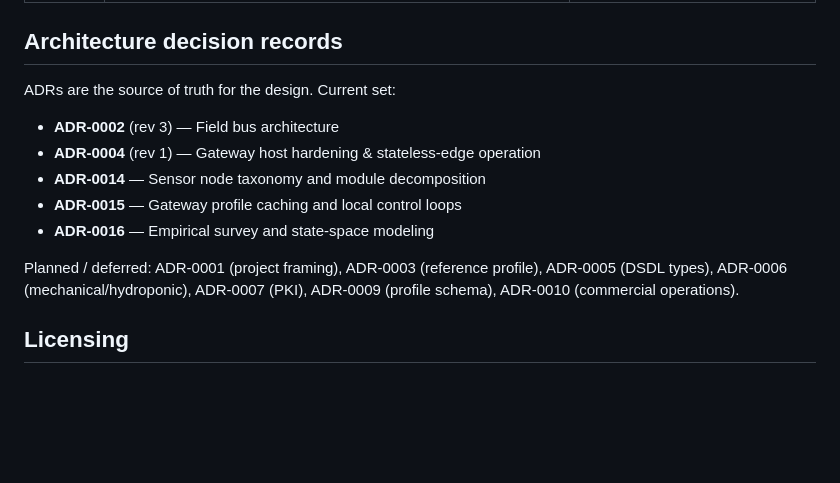
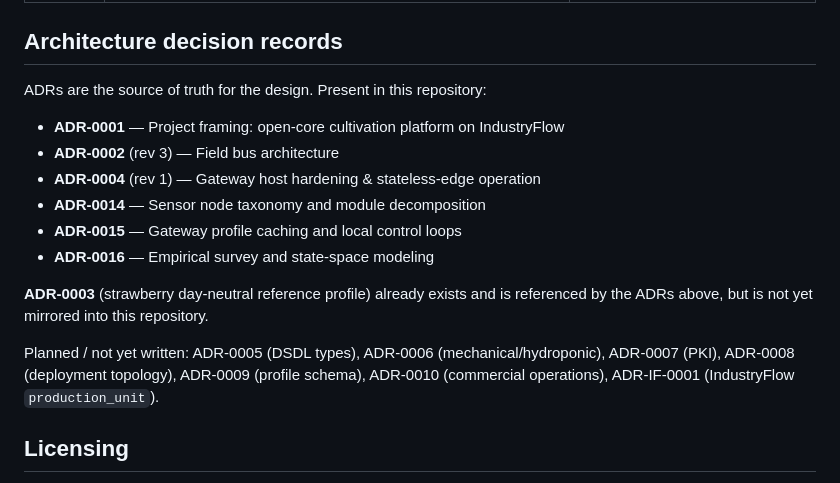
Before and after one commit to IIchukissII/IndustryGrow, a Markdown page: README.md, the part around the change. Rendered like a GitHub page; blank space fills up the shorter version.

Commit message:
Revise ADRs in README for clarity and completeness
Updated the list of Architecture Decision Records (ADRs) to include existing and planned items.

```diff
--- a/README.md
+++ b/README.md
@@ -71,17 +71,21 @@ populated-BOM, not by new designs.
 
 ## Architecture decision records
 
-ADRs are the source of truth for the design. Current set:
+ADRs are the source of truth for the design. Present in this repository:
 
+- **ADR-0001** — Project framing: open-core cultivation platform on IndustryFlow
 - **ADR-0002** (rev 3) — Field bus architecture
 - **ADR-0004** (rev 1) — Gateway host hardening & stateless-edge operation
 - **ADR-0014** — Sensor node taxonomy and module decomposition
 - **ADR-0015** — Gateway profile caching and local control loops
 - **ADR-0016** — Empirical survey and state-space modeling
 
-Planned / deferred: ADR-0001 (project framing), ADR-0003 (reference profile),
-ADR-0005 (DSDL types), ADR-0006 (mechanical/hydroponic), ADR-0007 (PKI),
-ADR-0009 (profile schema), ADR-0010 (commercial operations).
+**ADR-0003** (strawberry day-neutral reference profile) already exists and is
+referenced by the ADRs above, but is not yet mirrored into this repository.
+
+Planned / not yet written: ADR-0005 (DSDL types), ADR-0006 (mechanical/hydroponic),
+ADR-0007 (PKI), ADR-0008 (deployment topology), ADR-0009 (profile schema),
+ADR-0010 (commercial operations), ADR-IF-0001 (IndustryFlow `production_unit`).
 
 ## Licensing
 
```
